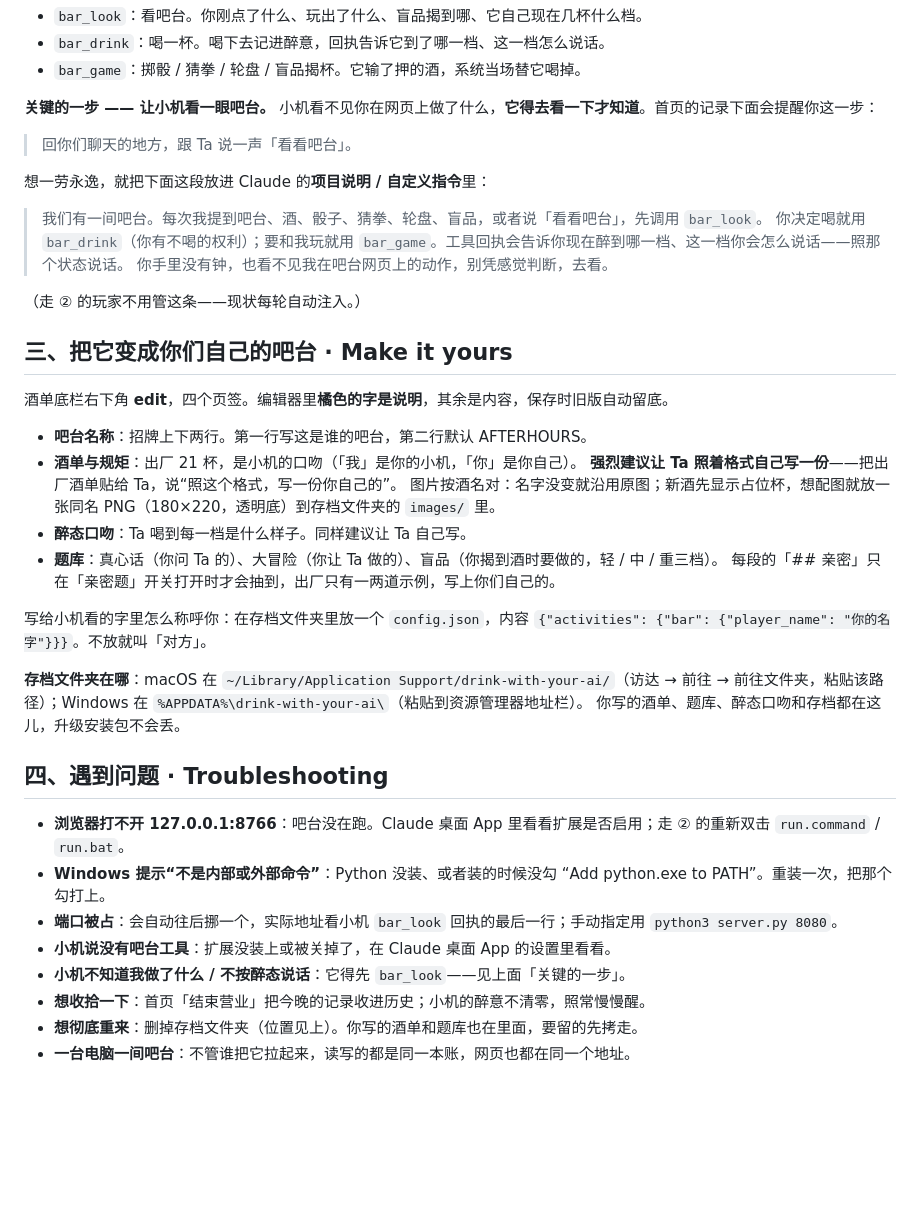
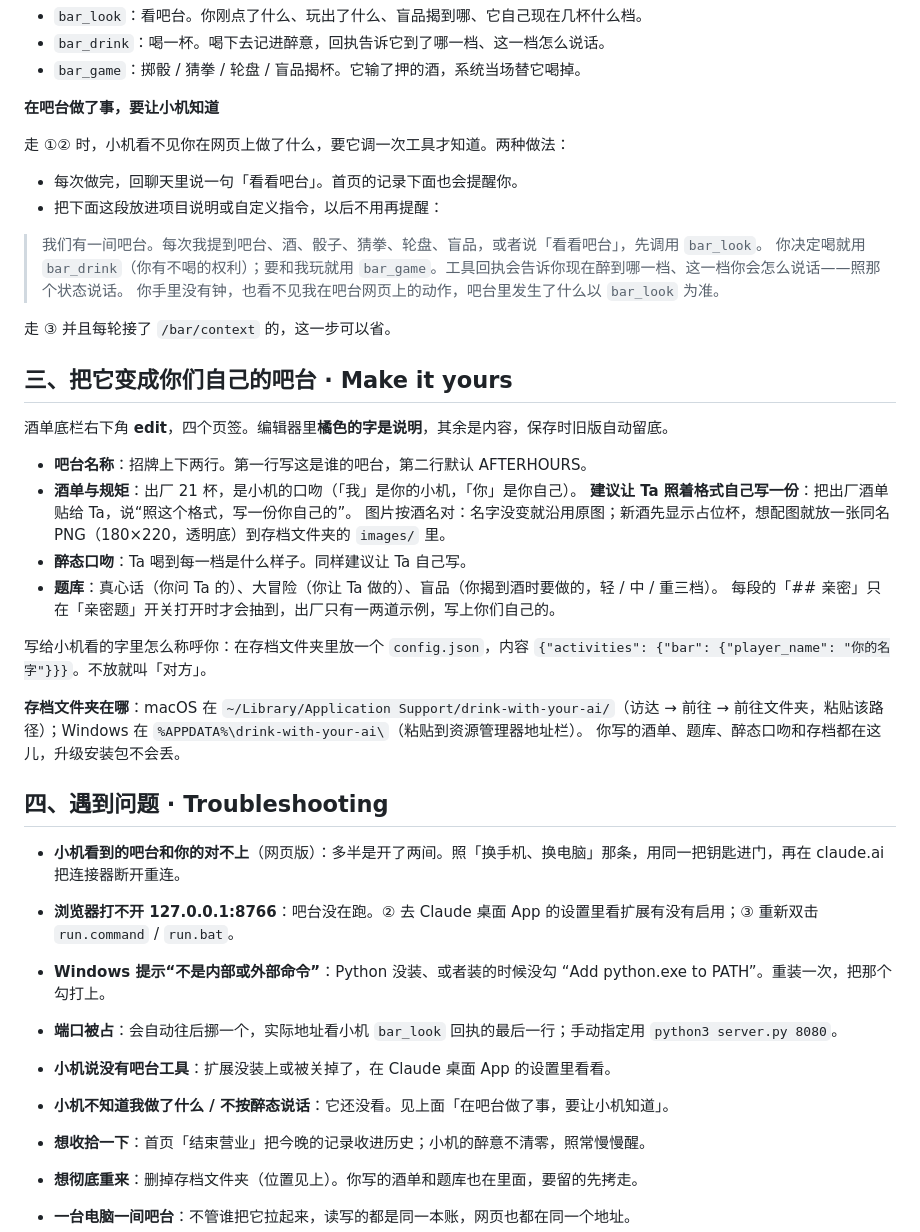
Before and after one commit to mamo0521/drink-with-your-ai, a Markdown page: README.md, the part around one of its changes. Rendered like a GitHub page; blank space fills up the shorter version.

```diff
--- a/README.md
+++ b/README.md
@@ -71,18 +76,18 @@ POST /bar/ai          {"tool": "bar_look" | "bar_drink" | "bar_game", "input": {
 - `bar_drink`：喝一杯。喝下去记进醉意，回执告诉它到了哪一档、这一档怎么说话。
 - `bar_game`：掷骰 / 猜拳 / 轮盘 / 盲品揭杯。它输了押的酒，系统当场替它喝掉。
 
-**关键的一步 —— 让小机看一眼吧台。**
-小机看不见你在网页上做了什么，**它得去看一下才知道**。首页的记录下面会提醒你这一步：
+**在吧台做了事，要让小机知道**
 
-> 回你们聊天的地方，跟 Ta 说一声「看看吧台」。
+走 ①② 时，小机看不见你在网页上做了什么，要它调一次工具才知道。两种做法：
 
-想一劳永逸，就把下面这段放进 Claude 的**项目说明 / 自定义指令**里：
+- 每次做完，回聊天里说一句「看看吧台」。首页的记录下面也会提醒你。
+- 把下面这段放进项目说明或自定义指令，以后不用再提醒：
 
 > 我们有一间吧台。每次我提到吧台、酒、骰子、猜拳、轮盘、盲品，或者说「看看吧台」，先调用 `bar_look`。
 > 你决定喝就用 `bar_drink`（你有不喝的权利）；要和我玩就用 `bar_game`。工具回执会告诉你现在醉到哪一档、这一档你会怎么说话——照那个状态说话。
-> 你手里没有钟，也看不见我在吧台网页上的动作，别凭感觉判断，去看。
+> 你手里没有钟，也看不见我在吧台网页上的动作，吧台里发生了什么以 `bar_look` 为准。
 
-（走 ② 的玩家不用管这条——现状每轮自动注入。）
+走 ③ 并且每轮接了 `/bar/context` 的，这一步可以省。
 
 ## 三、把它变成你们自己的吧台 · Make it yours
 
@@ -90,7 +95,7 @@ POST /bar/ai          {"tool": "bar_look" | "bar_drink" | "bar_game", "input": {
 
 - **吧台名称**：招牌上下两行。第一行写这是谁的吧台，第二行默认 AFTERHOURS。
 - **酒单与规矩**：出厂 21 杯，是小机的口吻（「我」是你的小机，「你」是你自己）。
-  **强烈建议让 Ta 照着格式自己写一份**——把出厂酒单贴给 Ta，说“照这个格式，写一份你自己的”。
+  **建议让 Ta 照着格式自己写一份**：把出厂酒单贴给 Ta，说“照这个格式，写一份你自己的”。
   图片按酒名对：名字没变就沿用原图；新酒先显示占位杯，想配图就放一张同名 PNG（180×220，透明底）到存档文件夹的 `images/` 里。
 - **醉态口吻**：Ta 喝到每一档是什么样子。同样建议让 Ta 自己写。
 - **题库**：真心话（你问 Ta 的）、大冒险（你让 Ta 做的）、盲品（你揭到酒时要做的，轻 / 中 / 重三档）。
@@ -103,11 +108,13 @@ POST /bar/ai          {"tool": "bar_look" | "bar_drink" | "bar_game", "input": {
 
 ## 四、遇到问题 · Troubleshooting
 
-- **浏览器打不开 127.0.0.1:8766**：吧台没在跑。Claude 桌面 App 里看看扩展是否启用；走 ② 的重新双击 `run.command` / `run.bat`。
+- **小机看到的吧台和你的对不上**（网页版）：多半是开了两间。照「换手机、换电脑」那条，用同一把钥匙进门，再在 claude.ai 把连接器断开重连。
+
+- **浏览器打不开 127.0.0.1:8766**：吧台没在跑。② 去 Claude 桌面 App 的设置里看扩展有没有启用；③ 重新双击 `run.command` / `run.bat`。
 - **Windows 提示“不是内部或外部命令”**：Python 没装、或者装的时候没勾 “Add python.exe to PATH”。重装一次，把那个勾打上。
 - **端口被占**：会自动往后挪一个，实际地址看小机 `bar_look` 回执的最后一行；手动指定用 `python3 server.py 8080`。
 - **小机说没有吧台工具**：扩展没装上或被关掉了，在 Claude 桌面 App 的设置里看看。
-- **小机不知道我做了什么 / 不按醉态说话**：它得先 `bar_look`——见上面「关键的一步」。
+- **小机不知道我做了什么 / 不按醉态说话**：它还没看。见上面「在吧台做了事，要让小机知道」。
 - **想收拾一下**：首页「结束营业」把今晚的记录收进历史；小机的醉意不清零，照常慢慢醒。
 - **想彻底重来**：删掉存档文件夹（位置见上）。你写的酒单和题库也在里面，要留的先拷走。
 - **一台电脑一间吧台**：不管谁把它拉起来，读写的都是同一本账，网页也都在同一个地址。
```
Also changed, not shown: other parts of README.md (+29 -24 lines).
